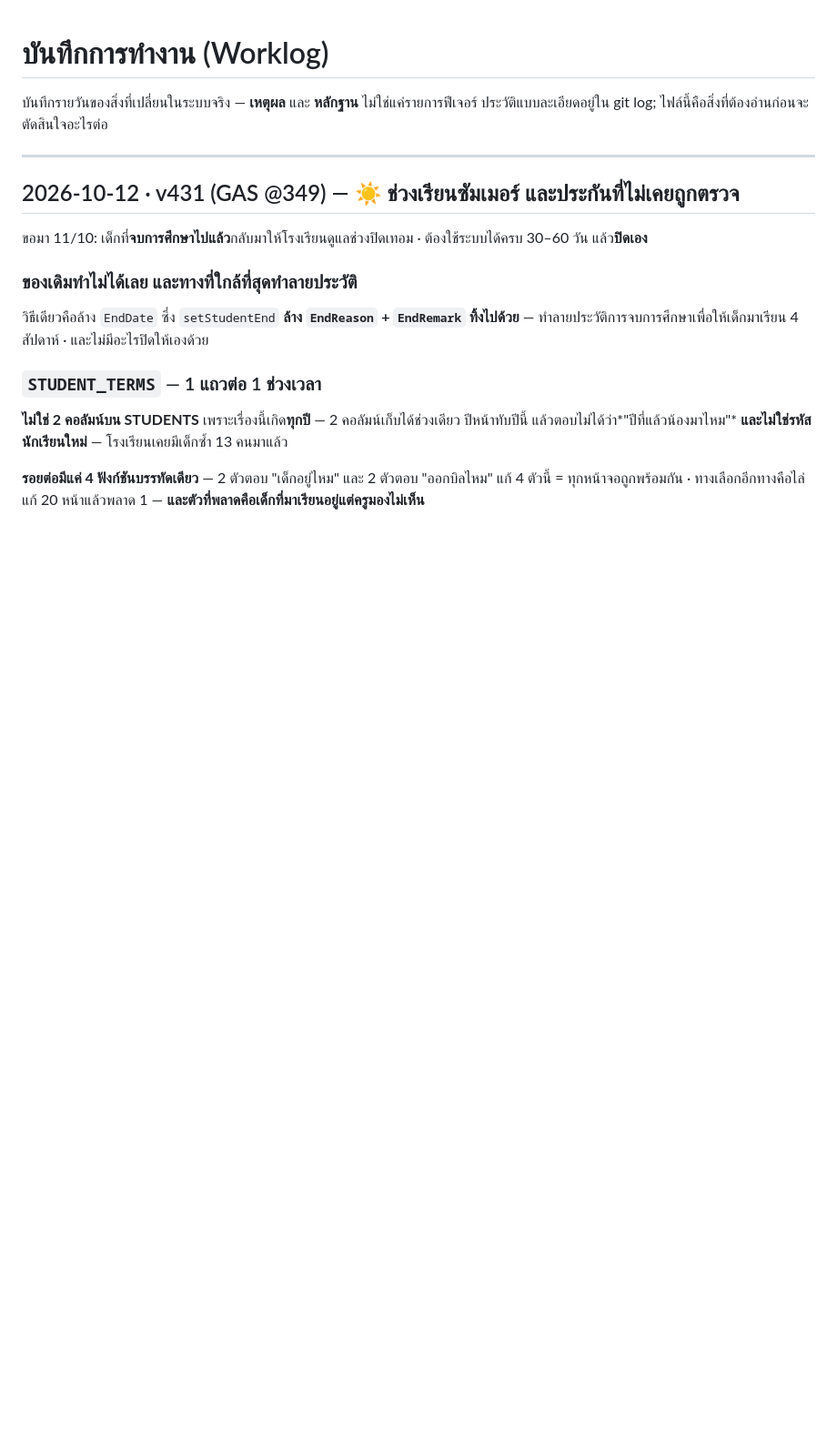
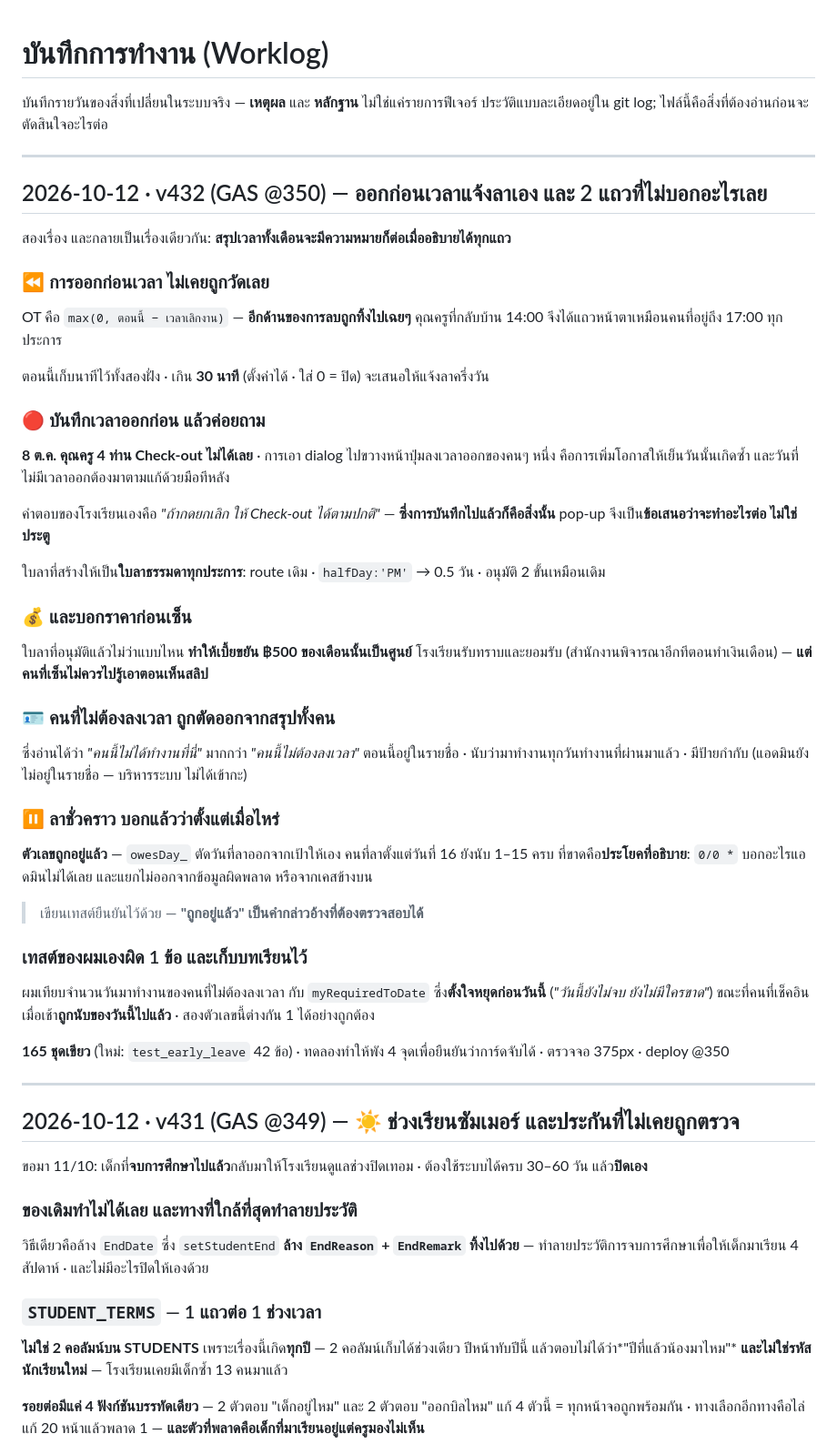
Before and after one commit to legeant04-dot/atom-nursery, a Markdown page: docs/WORKLOG.md, the part around the change. Shown at 91% size. Rendered like a GitHub page; blank space fills up the shorter version.

Commit message:
Worklog: v432 — early departures, and the two rows that explained nothing
Co-Authored-By: Claude Opus 5 <noreply@anthropic.com>

```diff
--- a/docs/WORKLOG.md
+++ b/docs/WORKLOG.md
@@ -2,6 +2,54 @@
 
 บันทึกรายวันของสิ่งที่เปลี่ยนในระบบจริง — **เหตุผล** และ **หลักฐาน** ไม่ใช่แค่รายการฟีเจอร์
 ประวัติแบบละเอียดอยู่ใน git log; ไฟล์นี้คือสิ่งที่ต้องอ่านก่อนจะตัดสินใจอะไรต่อ
+
+---
+
+## 2026-10-12 · v432 (GAS @350) — ออกก่อนเวลาแจ้งลาเอง และ 2 แถวที่ไม่บอกอะไรเลย
+
+สองเรื่อง และกลายเป็นเรื่องเดียวกัน: **สรุปเวลาทั้งเดือนจะมีความหมายก็ต่อเมื่ออธิบายได้ทุกแถว**
+
+### ⏪ การออกก่อนเวลา ไม่เคยถูกวัดเลย
+
+OT คือ `max(0, ตอนนี้ − เวลาเลิกงาน)` — **อีกด้านของการลบถูกทิ้งไปเฉยๆ**
+คุณครูที่กลับบ้าน 14:00 จึงได้แถวหน้าตาเหมือนคนที่อยู่ถึง 17:00 ทุกประการ
+
+ตอนนี้เก็บนาทีไว้ทั้งสองฝั่ง · เกิน **30 นาที** (ตั้งค่าได้ · ใส่ 0 = ปิด) จะเสนอให้แจ้งลาครึ่งวัน
+
+### 🔴 บันทึกเวลาออกก่อน แล้วค่อยถาม
+
+**8 ต.ค. คุณครู 4 ท่าน Check-out ไม่ได้เลย** · การเอา dialog ไปขวางหน้าปุ่มลงเวลาออกของคนๆ หนึ่ง คือการเพิ่มโอกาสให้เย็นวันนั้นเกิดซ้ำ
+และวันที่ไม่มีเวลาออกต้องมาตามแก้ด้วยมือทีหลัง
+
+คำตอบของโรงเรียนเองคือ *"ถ้ากดยกเลิก ให้ Check-out ได้ตามปกติ"* — **ซึ่งการบันทึกไปแล้วก็คือสิ่งนั้น**
+pop-up จึงเป็น**ข้อเสนอว่าจะทำอะไรต่อ ไม่ใช่ประตู**
+
+ใบลาที่สร้างให้เป็น**ใบลาธรรมดาทุกประการ**: route เดิม · `halfDay:'PM'` → 0.5 วัน · อนุมัติ 2 ขั้นเหมือนเดิม
+
+### 💰 และบอกราคาก่อนเซ็น
+
+ใบลาที่อนุมัติแล้วไม่ว่าแบบไหน **ทำให้เบี้ยขยัน ฿500 ของเดือนนั้นเป็นศูนย์**
+โรงเรียนรับทราบและยอมรับ (สำนักงานพิจารณาอีกทีตอนทำเงินเดือน) — **แต่คนที่เซ็นไม่ควรไปรู้เอาตอนเห็นสลิป**
+
+### 🪪 คนที่ไม่ต้องลงเวลา ถูกตัดออกจากสรุปทั้งคน
+
+ซึ่งอ่านได้ว่า *"คนนี้ไม่ได้ทำงานที่นี่"* มากกว่า *"คนนี้ไม่ต้องลงเวลา"*
+ตอนนี้อยู่ในรายชื่อ · นับว่ามาทำงานทุกวันทำงานที่ผ่านมาแล้ว · มีป้ายกำกับ
+(แอดมินยังไม่อยู่ในรายชื่อ — บริหารระบบ ไม่ได้เข้ากะ)
+
+### ⏸️ ลาชั่วคราว บอกแล้วว่าตั้งแต่เมื่อไหร่
+
+**ตัวเลขถูกอยู่แล้ว** — `owesDay_` ตัดวันที่ลาออกจากเป้าให้เอง คนที่ลาตั้งแต่วันที่ 16 ยังนับ 1–15 ครบ
+ที่ขาดคือ**ประโยคที่อธิบาย**: `0/0 *` บอกอะไรแอดมินไม่ได้เลย และแยกไม่ออกจากข้อมูลผิดพลาด หรือจากเคสข้างบน
+
+> เขียนเทสต์ยืนยันไว้ด้วย — **"ถูกอยู่แล้ว" เป็นคำกล่าวอ้างที่ต้องตรวจสอบได้**
+
+### เทสต์ของผมเองผิด 1 ข้อ และเก็บบทเรียนไว้
+
+ผมเทียบจำนวนวันมาทำงานของคนที่ไม่ต้องลงเวลา กับ `myRequiredToDate` ซึ่ง**ตั้งใจหยุดก่อนวันนี้**
+(*"วันนี้ยังไม่จบ ยังไม่มีใครขาด"*) ขณะที่คนที่เช็คอินเมื่อเช้า**ถูกนับของวันนี้ไปแล้ว** · สองตัวเลขนี้ต่างกัน 1 ได้อย่างถูกต้อง
+
+**165 ชุดเขียว** (ใหม่: `test_early_leave` 42 ข้อ) · ทดลองทำให้พัง 4 จุดเพื่อยืนยันว่าการ์ดจับได้ · ตรวจจอ 375px · deploy @350
 
 ---
 
```
